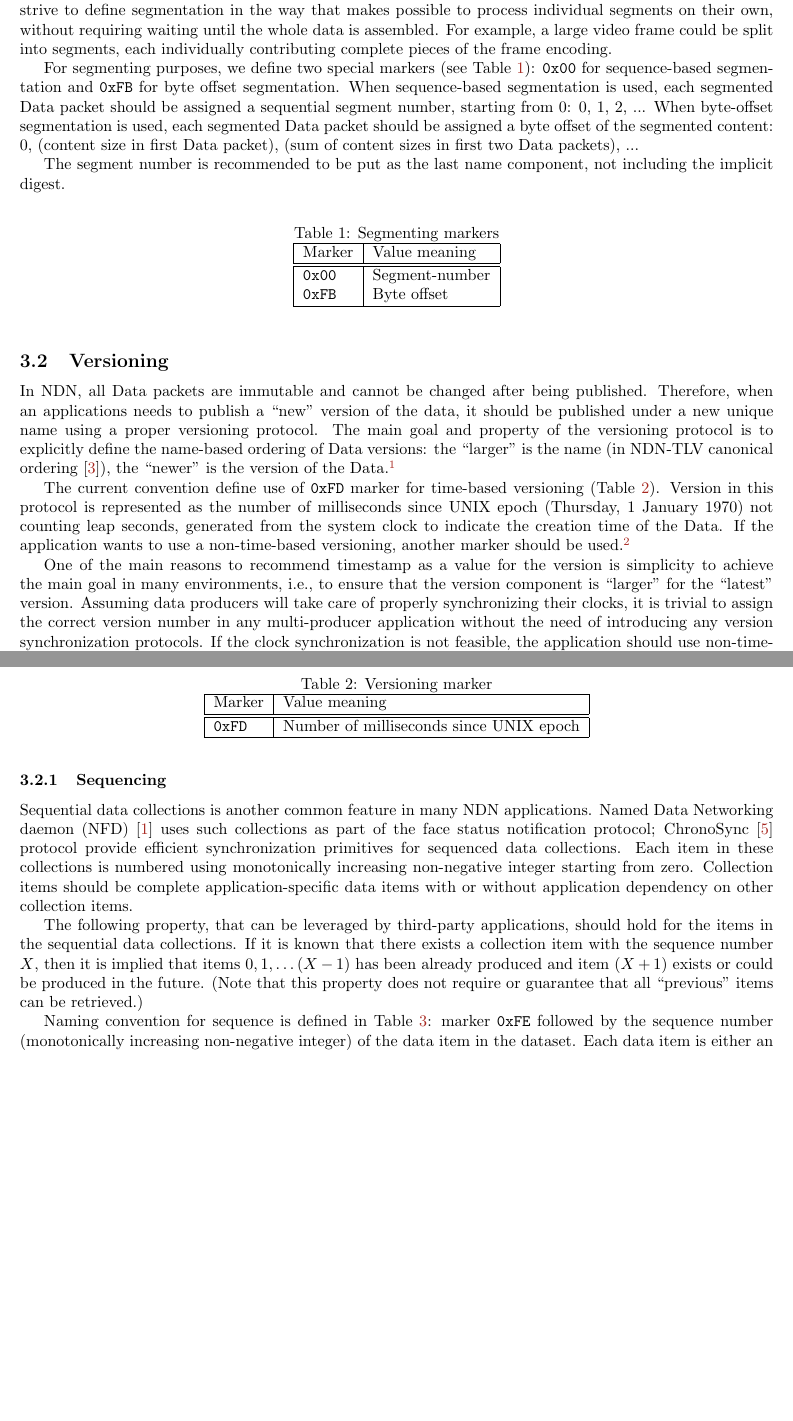
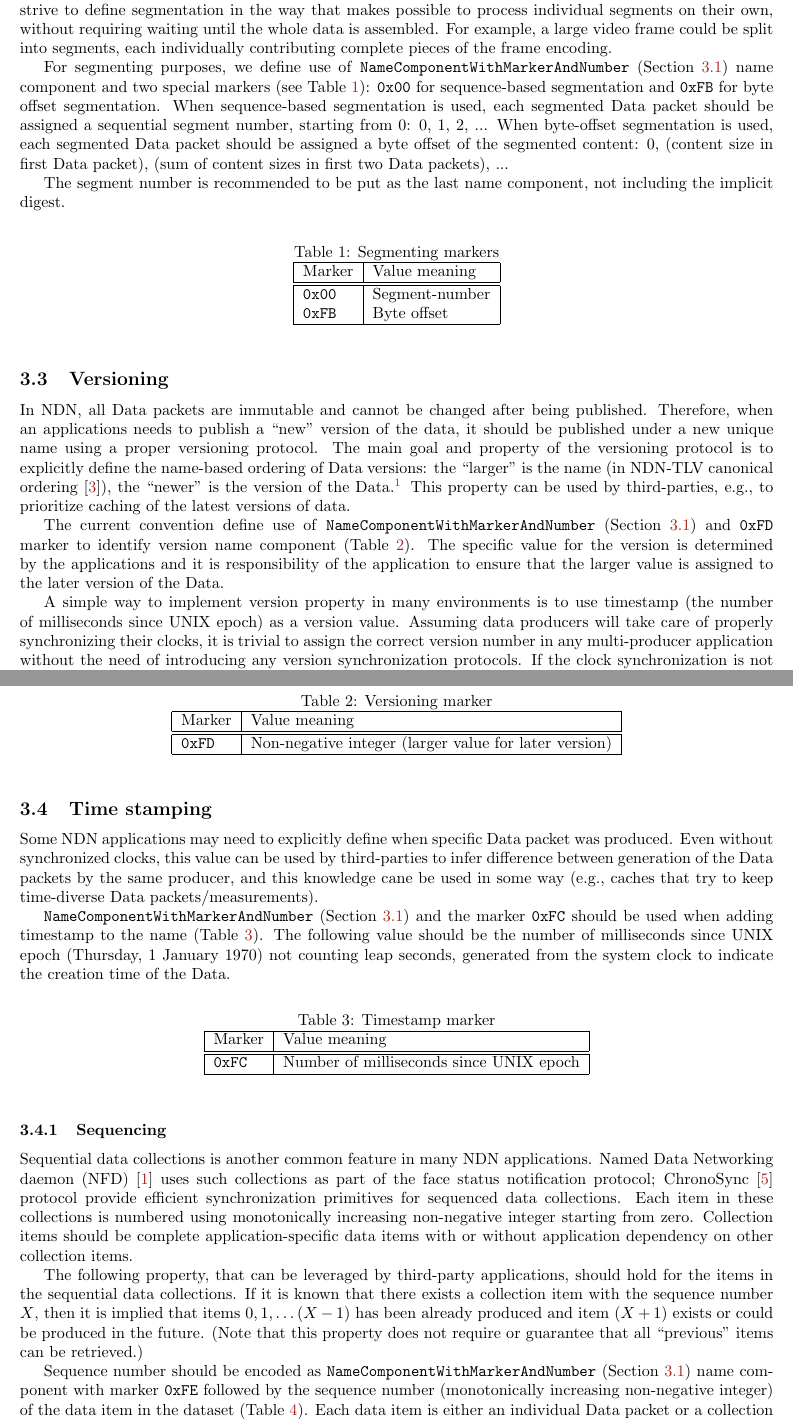
Before and after one commit to named-data/memo-naming-conventions, a LaTeX document (convention.tex, which reads markers.tex): two parts of pages 3 and 4 of 4 before the commit and two parts of pages 3 and 4 of 5 after it, joined at a grey line, cut so that both start at the same text, the shorter picture padded with empty space. Compiled offline with pdfLaTeX.

Commit message:
Redefine version to be just a number (not requiring, but providing example with timestamp)
Also this commit introduces separate marker for timestamps.

```diff
--- a/markers.tex
+++ b/markers.tex
@@ -65,7 +65,7 @@ Each individual segment is assigned its own unique name and can be individually
 Although not defined in this document, applications should strive to define segmentation in the way that makes possible to process individual segments on their own, without requiring waiting until the whole data is assembled.
 For example, a large video frame could be split into segments, each individually contributing complete pieces of the frame encoding.
 
-For segmenting purposes, we define two special markers (see Table~\ref{tab:segmenting}): \verb|0x00| for sequence-based segmentation and \verb|0xFB| for byte offset segmentation.
+For segmenting purposes, we define use of \texttt{NameComponentWithMarkerAndNumber} (Section~\ref{sec:marker-encoding}) name component and two special markers (see Table~\ref{tab:segmenting}): \verb|0x00| for sequence-based segmentation and \verb|0xFB| for byte offset segmentation.
 When sequence-based segmentation is used, each segmented Data packet should be assigned a sequential segment number, starting from 0: 0, 1, 2, ...
 When byte-offset segmentation is used, each segmented Data packet should be assigned a byte offset of the segmented content: 0, (content size in first Data packet), (sum of content sizes in first two Data packets), ...
 
@@ -92,12 +92,11 @@ In NDN, all Data packets are immutable and cannot be changed after being publish
 Therefore, when an applications needs to publish a ``new'' version of the data, it should be published under a new unique name using a proper versioning protocol.
 The main goal and property of the versioning protocol is to explicitly define the name-based ordering of Data versions: the ``larger'' is the name (in NDN-TLV canonical ordering~\cite{ndn-tlv}), the ``newer'' is the version of the Data.%
 \footnote{Without the use of versioning protocol, the implicit digest name component still makes all Data packets unique, but it is impossible to determine based on the name which version is ``newer''.}
+This property can be used by third-parties, e.g., to prioritize caching of the latest versions of data.
 
-The current convention define use of \verb|0xFD| marker for time-based versioning (Table~\ref{tab:versioning}).
-Version in this protocol is represented as the number of milliseconds since UNIX epoch (Thursday, 1 January 1970) not counting leap seconds, generated from the system clock to indicate the creation time of the Data.
-If the application wants to use a non-time-based versioning, another marker should be used.%
-\footnote{Future revisions of this document may include additional recommendations and conventions regarding uses of non-time-base versioning.}
+The current convention define use of \texttt{NameComponentWithMarkerAndNumber} (Section~\ref{sec:marker-encoding}) and \verb|0xFD| marker to identify version name component (Table~\ref{tab:versioning}).
+The specific value for the version is determined by the applications and it is responsibility of the application to ensure that the larger value is assigned to the later version of the Data.
 
-One of the main reasons to recommend timestamp as a value for the version is simplicity to achieve the main goal in many environments, i.e., to ensure that the version component is ``larger'' for the ``latest'' version.
+A simple way to implement version property in many environments is to use timestamp (the number of milliseconds since UNIX epoch) as a version value.
 Assuming data producers will take care of properly synchronizing their clocks, it is trivial to assign the correct version number in any multi-producer application without the need of introducing any version synchronization protocols.
 If the clock synchronization is not feasible, the application should use non-time-based versioning and/or make all attempts to ensure versioning property in some other way.
@@ -111,7 +111,30 @@ Otherwise, the use of the defined versioning marker may harm the application, as
     \hline
     Marker & Value meaning \\
     \hline \hline
-    \verb|0xFD| & Number of milliseconds since UNIX epoch \\
+    \verb|0xFD| & Non-negative integer (larger value for later version) \\
+    \hline
+  \end{tabular}
+\end{table}
+
+
+\subsection{Time stamping}
+\label{sec:timestamp}
+
+Some NDN applications may need to explicitly define when specific Data packet was produced.
+Even without synchronized clocks, this value can be used by third-parties to infer difference between generation of the Data packets by the same producer, and this knowledge cane be used in some way (e.g., caches that try to keep time-diverse Data packets/measurements).
+
+\texttt{NameComponentWithMarkerAndNumber} (Section~\ref{sec:marker-encoding}) and the marker \verb|0xFC| should be used when adding timestamp to the name (Table~\ref{tab:timestamp}).
+The following value should be the number of milliseconds since UNIX epoch (Thursday, 1 January 1970) not counting leap seconds, generated from the system clock to indicate the creation time of the Data.
+
+\begin{table}[h!]
+  \centering
+  \caption{Timestamp marker}
+  \label{tab:timestamp}
+  \begin{tabular}{|l|l|l|}
+    \hline
+    Marker & Value meaning \\
+    \hline \hline
+    \verb|0xFC| & Number of milliseconds since UNIX epoch \\
     \hline
   \end{tabular}
 \end{table}
@@ -129,7 +152,7 @@ The following property, that can be leveraged by third-party applications, shoul
 If it is known that there exists a collection item with the sequence number $X$, then it is implied that items $0, 1, \ldots (X-1)$ has been already produced and item $(X+1)$ exists or could be produced in the future.
 (Note that this property does not require or guarantee that all ``previous'' items can be retrieved.)
 
-Naming convention for sequence is defined in Table~\ref{tab:sequencing}: marker \verb|0xFE| followed by the sequence number (monotonically increasing non-negative integer) of the data item in the dataset.
+Sequence number should be encoded as \texttt{NameComponentWithMarkerAndNumber} (Section~\ref{sec:marker-encoding}) name component with marker \verb|0xFE| followed by the sequence number (monotonically increasing non-negative integer) of the data item in the dataset (Table~\ref{tab:sequencing}).
 Each data item is either an individual Data packet or a collection of multiple segmented Data packets.
 
 \begin{table}[h!]
```
Also changed, not shown: markers.tex (13 more changed lines).
